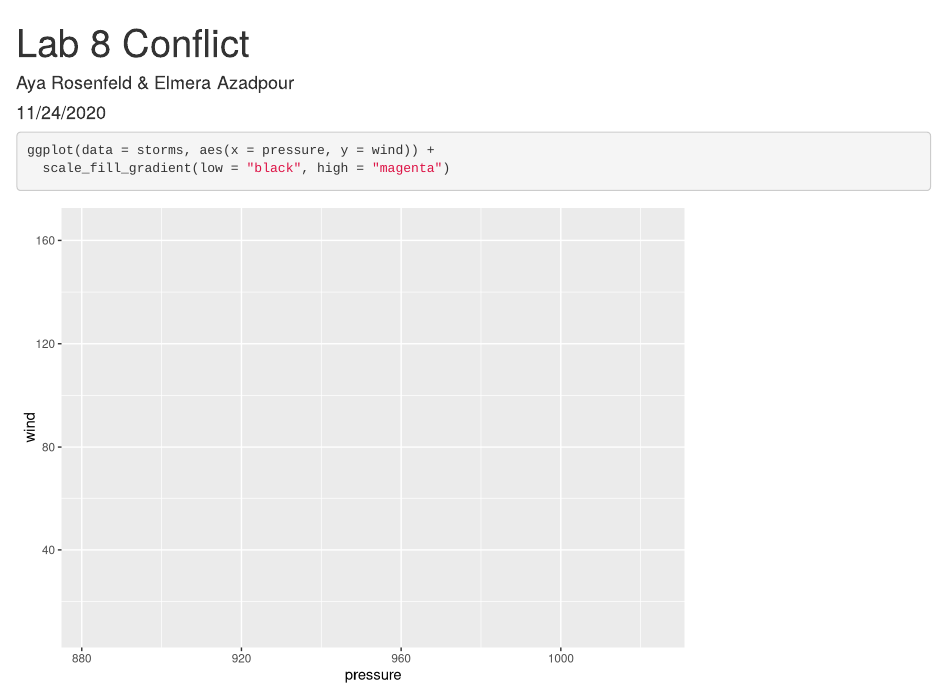
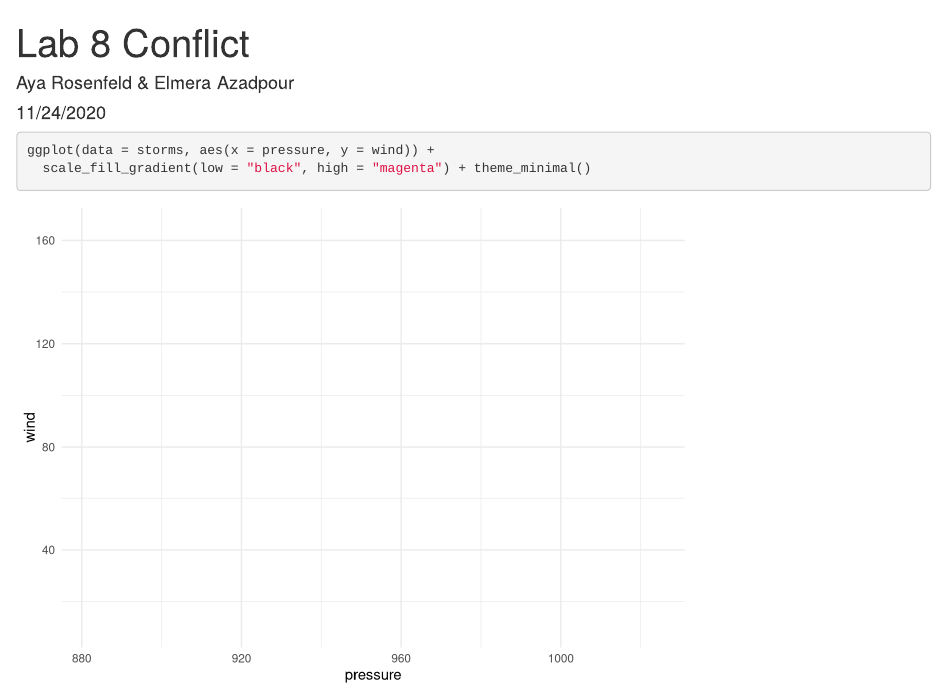
Before and after one commit to aya-ros/lab-8-conflict, an R Markdown document (lab_8_conflict.Rmd): the page in a window 1100 px wide, from its top. Rendered offline with R 4.5, knitr and Pandoc, with nearby package versions.

Commit message:
added theme

````diff
--- a/lab_8_conflict.Rmd
+++ b/lab_8_conflict.Rmd
@@ -12,5 +12,5 @@ library(tidyverse)
 
 ```{r}
 ggplot(data = storms, aes(x = pressure, y = wind)) +
-  scale_fill_gradient(low = "black", high = "magenta")
+  scale_fill_gradient(low = "black", high = "magenta") + theme_minimal()
 ```
````
